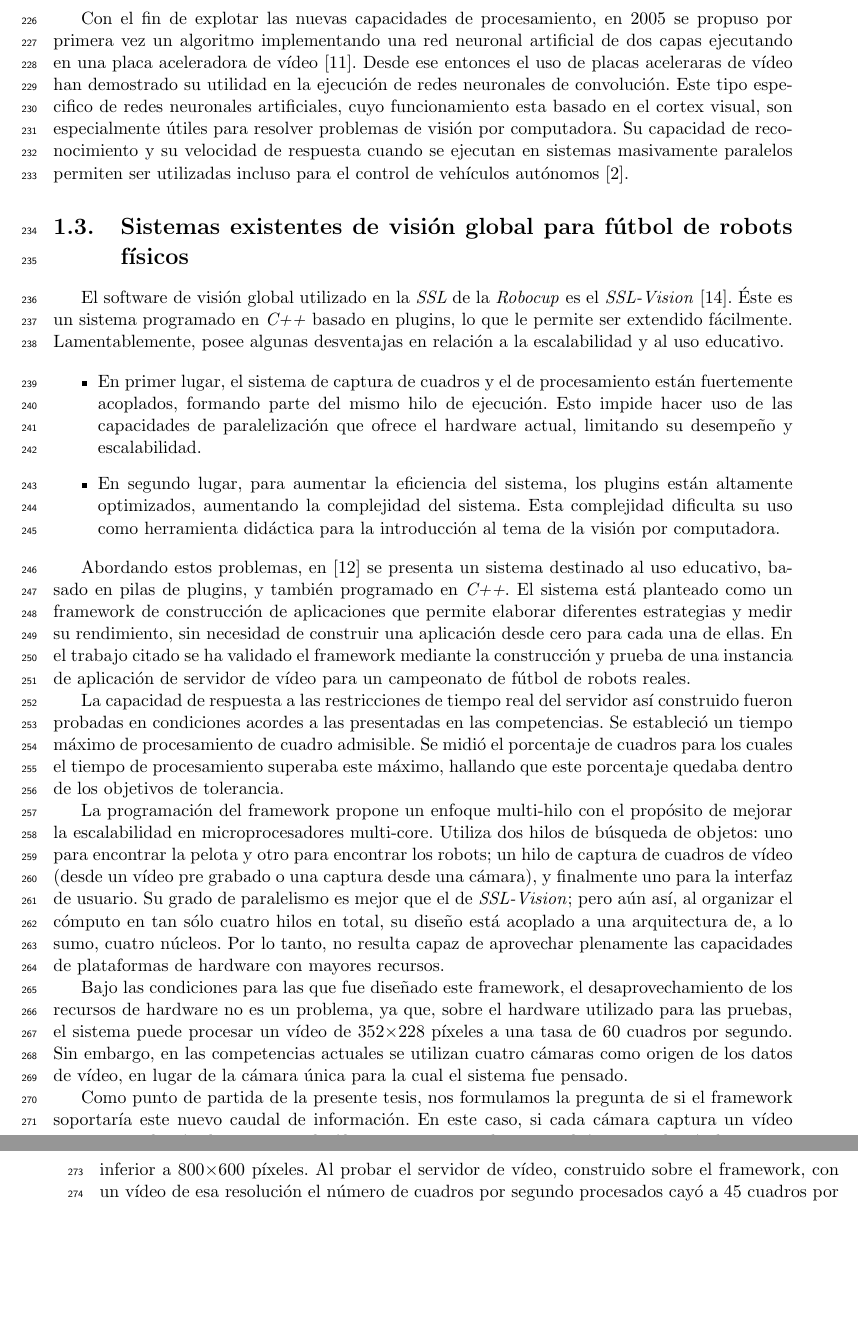
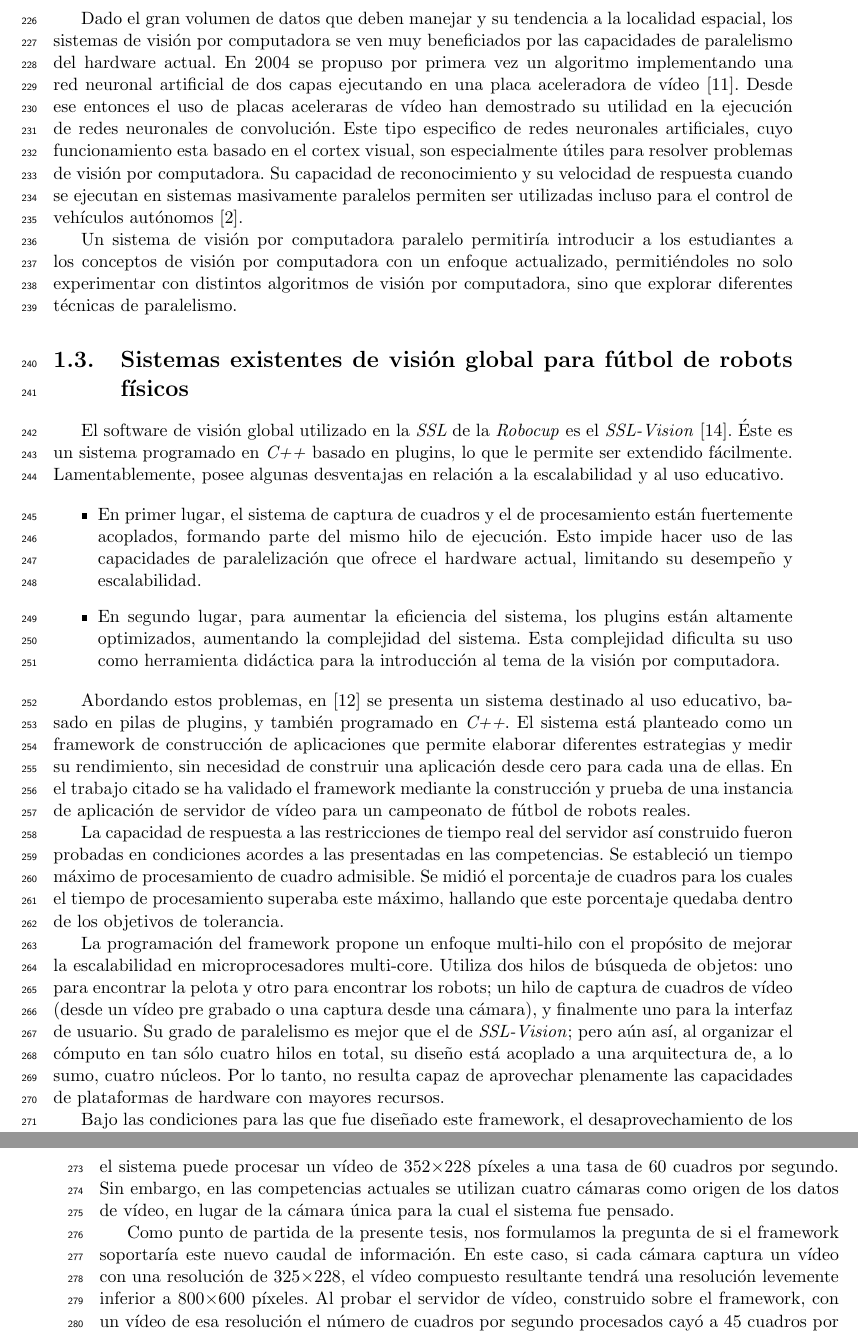
Before and after one commit to dracometallium/tesis-lic2, a LaTeX thesis (tesis.tex, which reads tex/paralelismo.tex): two parts of pages 12 and 13 of 49, joined at a grey line, cut at the place of the change, the shorter picture padded with empty space. Compiled offline with pdfLaTeX.

Commit message:
WIP: trabajando en paralelismo.tex

```diff
--- a/tex/paralelismo.tex
+++ b/tex/paralelismo.tex
@@ -24,13 +24,20 @@ dictadas actualmente en la facultad de informática de la \texttt{Universidad
 Nacional del Comahue}, mientras que la tercera se encuentra en proceso de
 diseño.
 
-Con el fin de explotar las nuevas capacidades de procesamiento, en 2005 se
-propuso por primera vez un algoritmo implementando una red neuronal artificial
-de dos capas ejecutando en una placa aceleradora de vídeo \cite{GPUforMLA}.
-Desde ese entonces el uso de placas aceleraras de vídeo han demostrado su
-utilidad en la ejecución de redes neuronales de convolución. Este tipo
-especifico de redes neuronales artificiales, cuyo funcionamiento esta basado en
-el cortex visual, son especialmente útiles para resolver problemas de visión
-por computadora. Su capacidad de reconocimiento y su velocidad de respuesta
-cuando se ejecutan en sistemas masivamente paralelos permiten ser utilizadas
-incluso para el control de vehículos autónomos \cite{e2eLearning4SDC}.
+Dado el gran volumen de datos que deben manejar y su tendencia a la localidad
+espacial, los sistemas de visión por computadora se ven muy beneficiados por
+las capacidades de paralelismo del hardware actual. En 2004 se propuso por
+primera vez un algoritmo implementando una red neuronal artificial de dos
+capas ejecutando en una placa aceleradora de vídeo \cite{GPUforMLA}. Desde ese
+entonces el uso de placas aceleraras de vídeo han demostrado su utilidad en la
+ejecución de redes neuronales de convolución. Este tipo especifico de redes
+neuronales artificiales, cuyo funcionamiento esta basado en el cortex visual,
+son especialmente útiles para resolver problemas de visión por computadora. Su
+capacidad de reconocimiento y su velocidad de respuesta cuando se ejecutan en
+sistemas masivamente paralelos permiten ser utilizadas incluso para el control
+de vehículos autónomos \cite{e2eLearning4SDC}.
+
+Un sistema de visión por computadora paralelo permitiría introducir a los
+estudiantes a los conceptos de visión por computadora con un enfoque
+actualizado, permitiéndoles no solo experimentar con distintos algoritmos de
+visión por computadora, sino que explorar diferentes técnicas de paralelismo.
```
